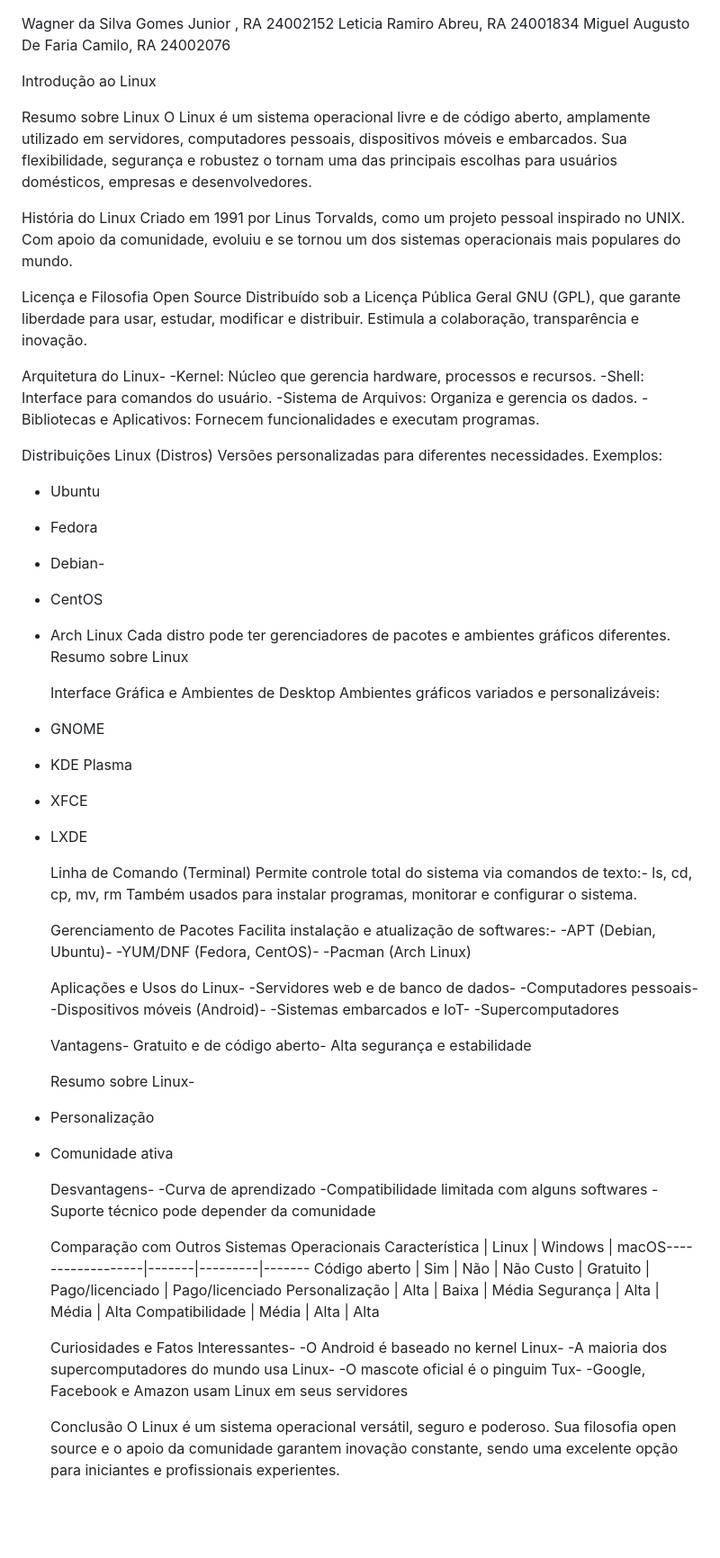
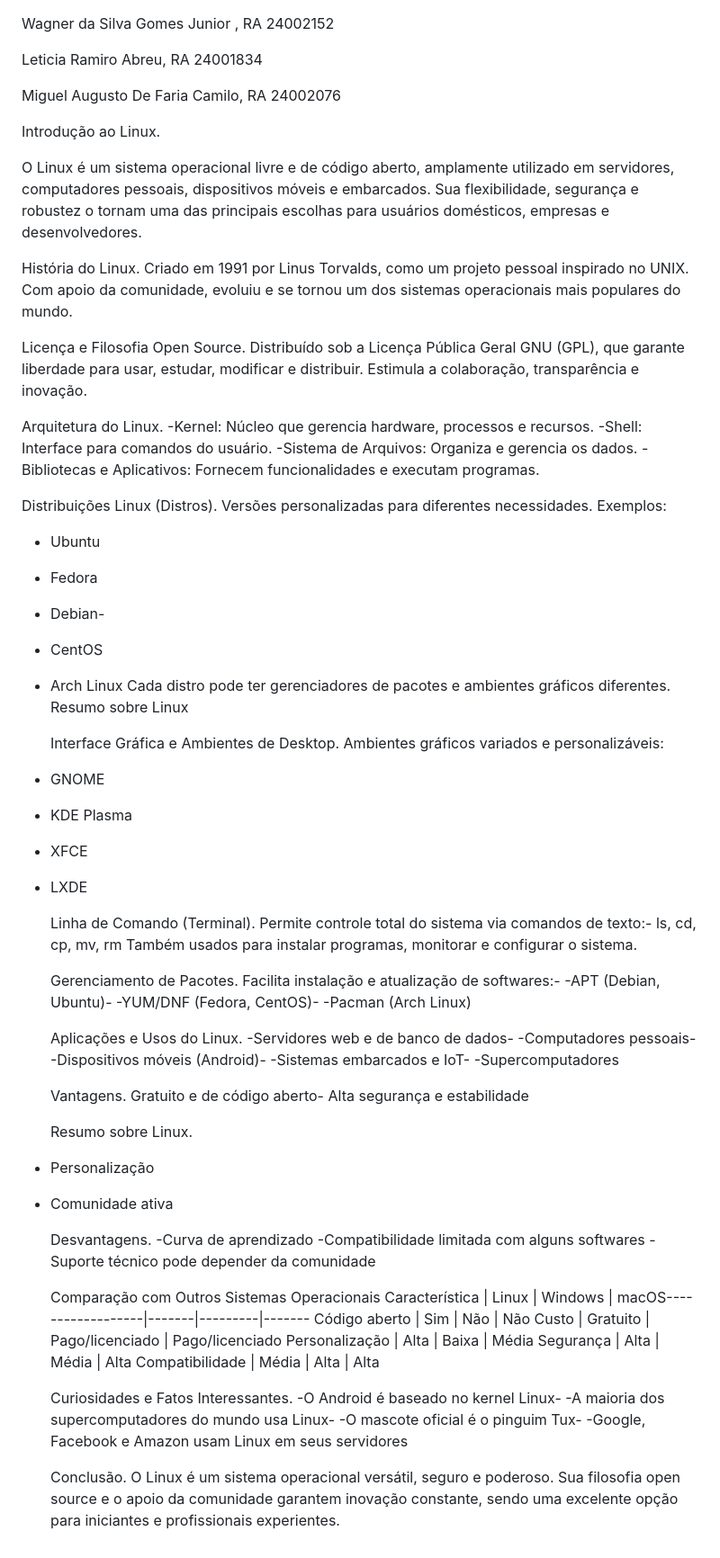
Before and after one commit to MiguelCamiloUnifeob/htmll, a Markdown page: README.md, the part around the change. Shown at 90% size. GitHub-like rendering; blank space fills up the shorter version.

```diff
--- a/README.md
+++ b/README.md
@@ -1,30 +1,32 @@
 Wagner da Silva Gomes Junior , RA 24002152
+
 Leticia Ramiro Abreu, RA 24001834
+
 Miguel Augusto De Faria Camilo, RA 24002076
 
 
-Introdução ao Linux
 
-   Resumo sobre Linux
+   Introdução ao Linux.
+
  O Linux é um sistema operacional livre e de código aberto, amplamente utilizado em servidores,
  computadores pessoais, dispositivos móveis e embarcados. Sua flexibilidade, segurança e robustez o
  tornam uma das principais escolhas para usuários domésticos, empresas e desenvolvedores.
 
-   História do Linux
+   História do Linux.
  Criado em 1991 por Linus Torvalds, como um projeto pessoal inspirado no UNIX. Com apoio da
  comunidade, evoluiu e se tornou um dos sistemas operacionais mais populares do mundo.
 
-   Licença e Filosofia Open Source
+   Licença e Filosofia Open Source.
  Distribuído sob a Licença Pública Geral GNU (GPL), que garante liberdade para usar, estudar, modificar e
  distribuir. Estimula a colaboração, transparência e inovação.
 
-   Arquitetura do Linux-
+   Arquitetura do Linux.
  -Kernel: Núcleo que gerencia hardware, processos e recursos.
  -Shell: Interface para comandos do usuário.
  -Sistema de Arquivos: Organiza e gerencia os dados.
  -Bibliotecas e Aplicativos: Fornecem funcionalidades e executam programas.
 
-   Distribuições Linux (Distros)
+   Distribuições Linux (Distros).
  Versões personalizadas para diferentes necessidades. Exemplos:
  - Ubuntu
  - Fedora
@@ -34,39 +36,39 @@ Introdução ao Linux
  Cada distro pode ter gerenciadores de pacotes e ambientes gráficos diferentes.
 Resumo sobre Linux
 
-   Interface Gráfica e Ambientes de Desktop
+   Interface Gráfica e Ambientes de Desktop.
  Ambientes gráficos variados e personalizáveis:
 - GNOME
 - KDE Plasma
 - XFCE
 - LXDE
 
-   Linha de Comando (Terminal)
+   Linha de Comando (Terminal).
  Permite controle total do sistema via comandos de texto:- ls, cd, cp, mv, rm
  Também usados para instalar programas, monitorar e configurar o sistema.
 
-   Gerenciamento de Pacotes
+   Gerenciamento de Pacotes.
  Facilita instalação e atualização de softwares:-
 -APT (Debian, Ubuntu)-
 -YUM/DNF (Fedora, CentOS)-
 -Pacman (Arch Linux)
 
-   Aplicações e Usos do Linux-
+   Aplicações e Usos do Linux.
 -Servidores web e de banco de dados-
 -Computadores pessoais-
 -Dispositivos móveis (Android)-
 -Sistemas embarcados e IoT-
 -Supercomputadores
 
-    Vantagens-
+    Vantagens.
   Gratuito e de código aberto-
   Alta segurança e estabilidade
 
-   Resumo sobre Linux-
+   Resumo sobre Linux.
 - Personalização
 - Comunidade ativa
 
-   Desvantagens-
+   Desvantagens.
 -Curva de aprendizado
 -Compatibilidade limitada com alguns softwares
 -Suporte técnico pode depender da comunidade
@@ -79,13 +81,13 @@ Código aberto     | Sim   | Não     | Não
  Segurança         | Alta  | Média   | Alta
  Compatibilidade   | Média | Alta    | Alta
 
-   Curiosidades e Fatos Interessantes-
+   Curiosidades e Fatos Interessantes.
  -O Android é baseado no kernel Linux-
 -A maioria dos supercomputadores do mundo usa Linux-
  -O mascote oficial é o pinguim Tux-
  -Google, Facebook e Amazon usam Linux em seus servidores
 
-   Conclusão
+   Conclusão.
  O Linux é um sistema operacional versátil, seguro e poderoso. Sua filosofia open source e o apoio da
  comunidade garantem inovação constante, sendo uma excelente opção para iniciantes e profissionais
  experientes.
```
